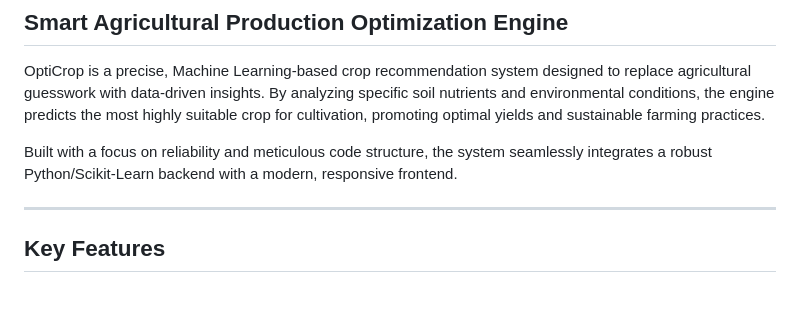
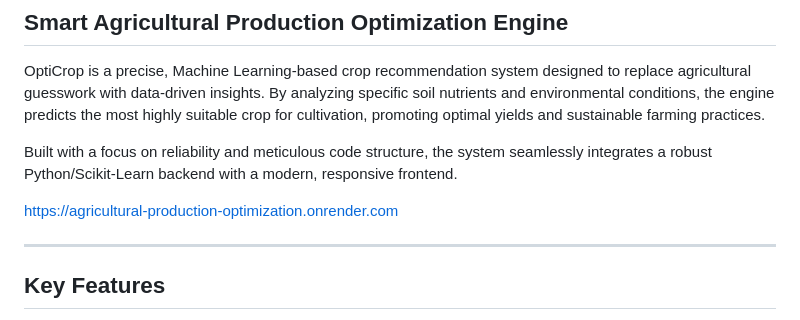
Before and after one commit to RahulSahu1221/agricultural-production-optimization-engine, a Markdown page: README.md, the part around the change. Drawn GitHub-style; blank space fills up the shorter version.

```diff
--- a/README.md
+++ b/README.md
@@ -5,6 +5,8 @@
 OptiCrop is a precise, Machine Learning-based crop recommendation system designed to replace agricultural guesswork with data-driven insights. By analyzing specific soil nutrients and environmental conditions, the engine predicts the most highly suitable crop for cultivation, promoting optimal yields and sustainable farming practices.
 
 Built with a focus on reliability and meticulous code structure, the system seamlessly integrates a robust Python/Scikit-Learn backend with a modern, responsive frontend.
+
+https://agricultural-production-optimization.onrender.com
 
 ---
 
```
